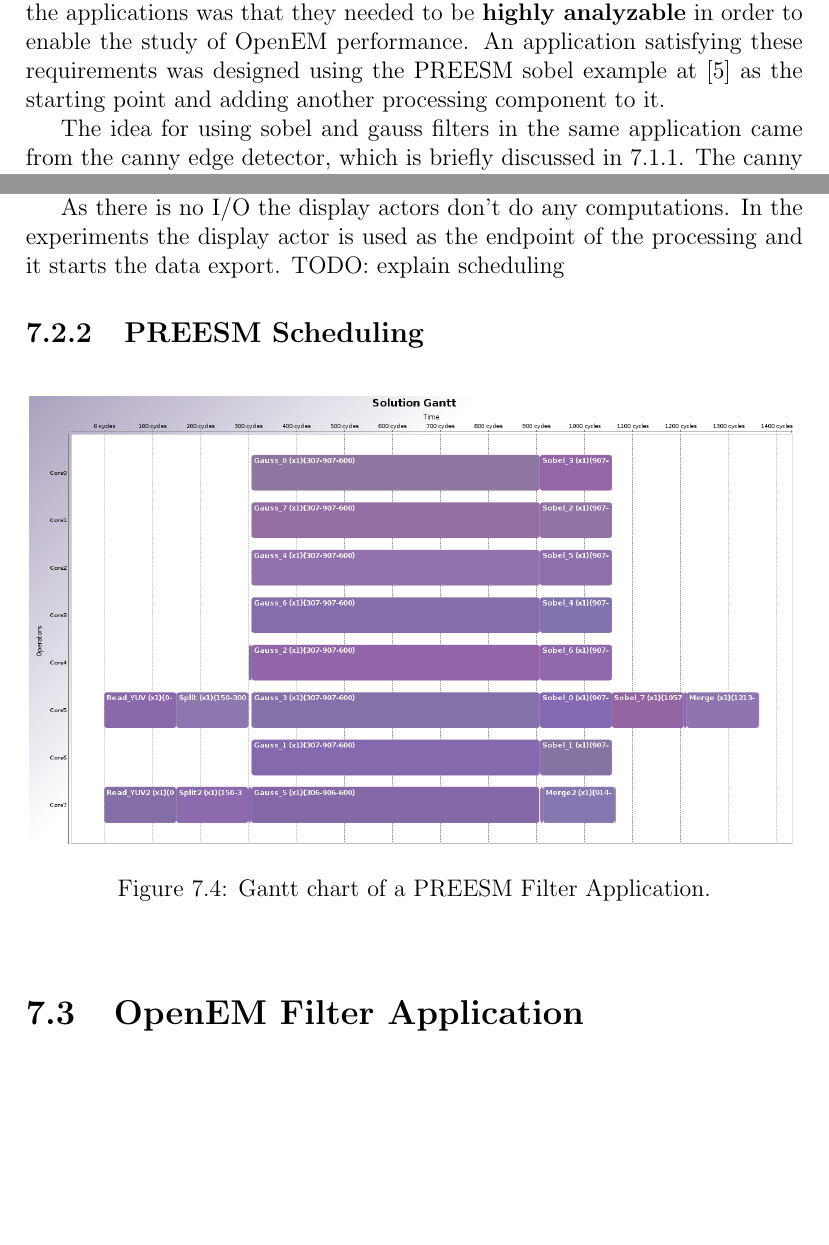
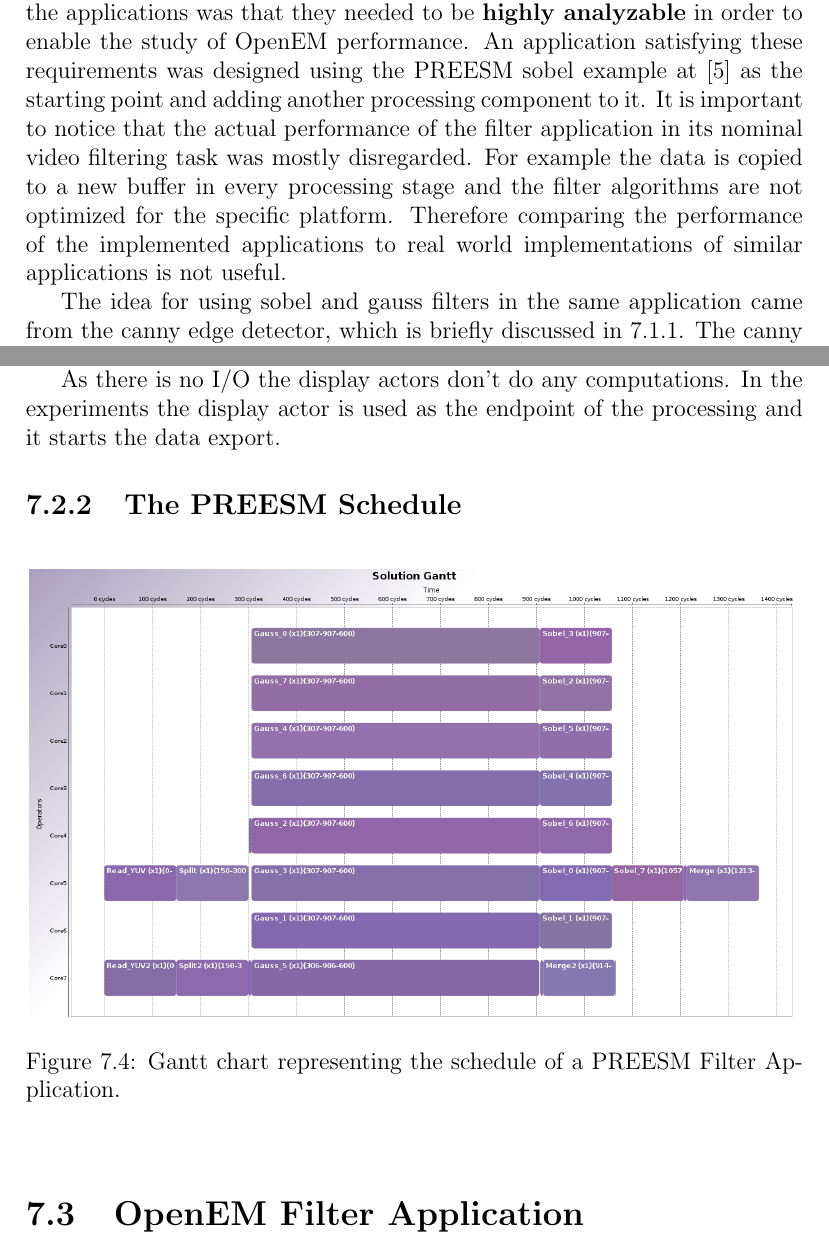
Before and after one commit to vuoristo/masters-thesis, a LaTeX thesis (thesis/thesis-vuorio.tex, which reads thesis/construction.tex): two parts of pages 29 and 34 of 42, joined at a grey line, cut so that both start at the same text, the shorter picture padded with empty space. Compiled offline with pdfLaTeX.

Commit message:
adds a performance disclaimer to construction. better caption for preesm schedule

```diff
--- a/thesis/construction.tex
+++ b/thesis/construction.tex
@@ -36,7 +36,12 @@ baseline implementation. Last requirement for the applications was that they
 needed to be \textbf{highly analyzable} in order to enable the study of OpenEM
 performance. An application satisfying these requirements was designed using the
 PREESM sobel example at \cite{preesmtut} as the starting point and adding
-another processing component to it.
+another processing component to it. It is important to notice that the actual
+performance of the filter application in its nominal video filtering task was
+mostly disregarded. For example the data is copied to a new buffer in every
+processing stage and the filter algorithms are not optimized for the specific
+platform. Therefore comparing the performance of the implemented applications to
+real world implementations of similar applications is not useful.
 
 The idea for using sobel and gauss filters in the same application came from
 the canny edge detector, which is briefly discussed in \ref{subsec:canny}. The
@@ -247,12 +250,14 @@ copied for example to a network packet.
 As there is no I/O the display actors don't do any computations. In the
 experiments the display actor is used as the endpoint of the processing and it
 starts the data export.
-TODO: explain scheduling
-\subsection{PREESM Scheduling}
+
+\subsection{The PREESM Schedule}
+\label{subsec:preesmsched}
 
 \begin{figure}[h!] \label{preesm_gantt} \begin{center}
     \includegraphics[width=0.99\textwidth]{images/gantt_preesm_cifcif.png}
-    \caption{Gantt chart of a PREESM Filter Application.} \end{center}
+    \caption{Gantt chart representing the schedule of a PREESM Filter
+    Application.} \end{center}
 \end{figure}
 
 \section{OpenEM Filter Application}
```
Also changed, not shown: thesis/construction.tex (2 more changed lines).
